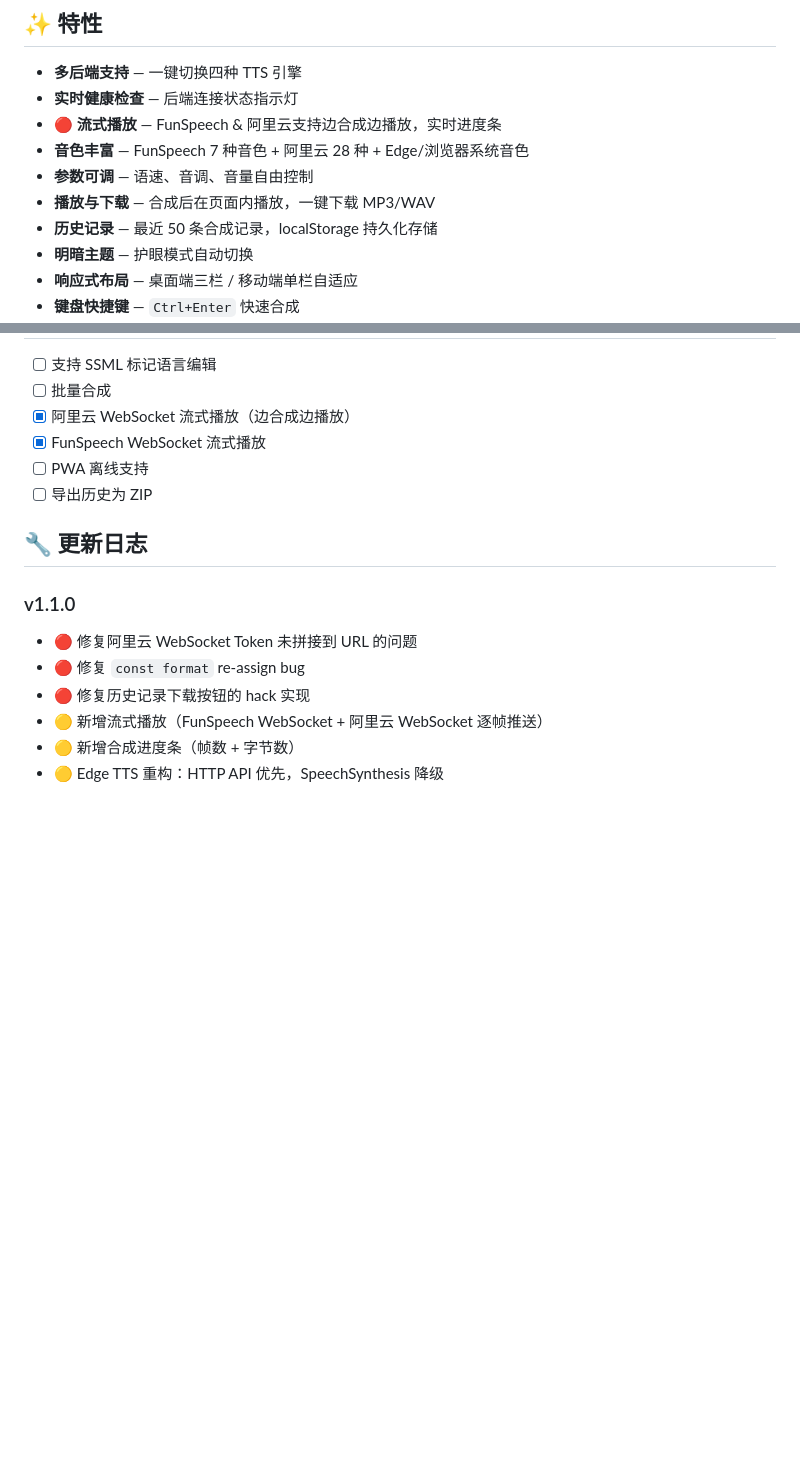
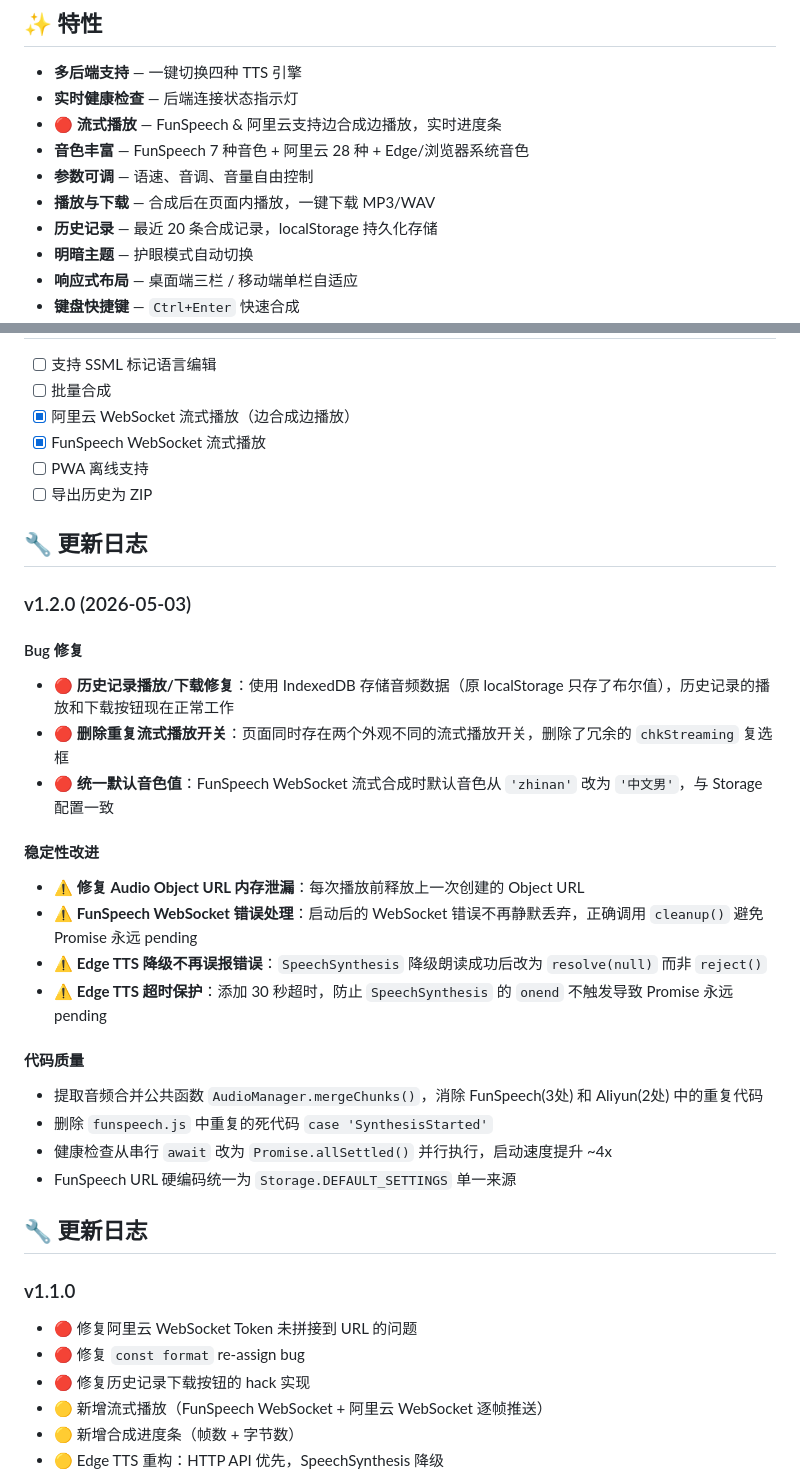
Before and after one commit to ang77712829/voiceforge, a Markdown page: README.md, 2 parts joined by grey strips. Drawn GitHub-style; blank space fills up the shorter version.

Commit message:
docs: 更新 CHANGELOG 和 README，修正不准确的描述

```diff
--- a/README.md
+++ b/README.md
@@ -10,7 +10,7 @@
 - **音色丰富** — FunSpeech 7 种音色 + 阿里云 28 种 + Edge/浏览器系统音色
 - **参数可调** — 语速、音调、音量自由控制
 - **播放与下载** — 合成后在页面内播放，一键下载 MP3/WAV
-- **历史记录** — 最近 50 条合成记录，localStorage 持久化存储
+- **历史记录** — 最近 20 条合成记录，localStorage 持久化存储
 - **明暗主题** — 护眼模式自动切换
 - **响应式布局** — 桌面端三栏 / 移动端单栏自适应
 - **键盘快捷键** — `Ctrl+Enter` 快速合成
@@ -117,6 +117,27 @@ voiceforge/
 
 ## 🔧 更新日志
 
+### v1.2.0 (2026-05-03)
+
+#### Bug 修复
+- 🔴 **历史记录播放/下载修复**：使用 IndexedDB 存储音频数据（原 localStorage 只存了布尔值），历史记录的播放和下载按钮现在正常工作
+- 🔴 **删除重复流式播放开关**：页面同时存在两个外观不同的流式播放开关，删除了冗余的 `chkStreaming` 复选框
+- 🔴 **统一默认音色值**：FunSpeech WebSocket 流式合成时默认音色从 `'zhinan'` 改为 `'中文男'`，与 Storage 配置一致
+
+#### 稳定性改进
+- ⚠️ **修复 Audio Object URL 内存泄漏**：每次播放前释放上一次创建的 Object URL
+- ⚠️ **FunSpeech WebSocket 错误处理**：启动后的 WebSocket 错误不再静默丢弃，正确调用 `cleanup()` 避免 Promise 永远 pending
+- ⚠️ **Edge TTS 降级不再误报错误**：`SpeechSynthesis` 降级朗读成功后改为 `resolve(null)` 而非 `reject()`
+- ⚠️ **Edge TTS 超时保护**：添加 30 秒超时，防止 `SpeechSynthesis` 的 `onend` 不触发导致 Promise 永远 pending
+
+#### 代码质量
+- 提取音频合并公共函数 `AudioManager.mergeChunks()`，消除 FunSpeech(3处) 和 Aliyun(2处) 中的重复代码
+- 删除 `funspeech.js` 中重复的死代码 `case 'SynthesisStarted'`
+- 健康检查从串行 `await` 改为 `Promise.allSettled()` 并行执行，启动速度提升 ~4x
+- FunSpeech URL 硬编码统一为 `Storage.DEFAULT_SETTINGS` 单一来源
+
+## 🔧 更新日志
+
 ### v1.1.0
 - 🔴 修复阿里云 WebSocket Token 未拼接到 URL 的问题
 - 🔴 修复 `const format` re-assign bug
```
